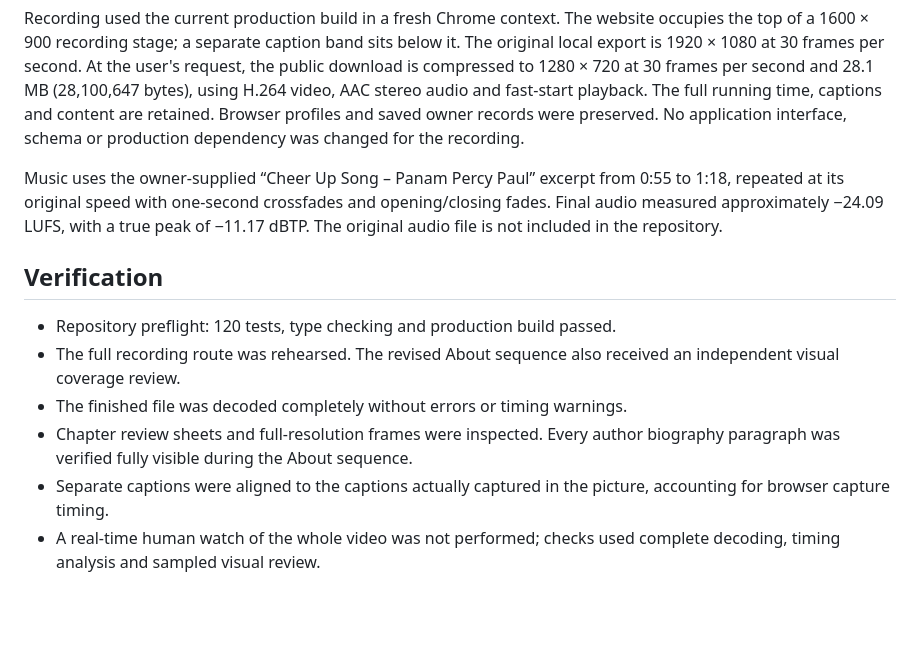
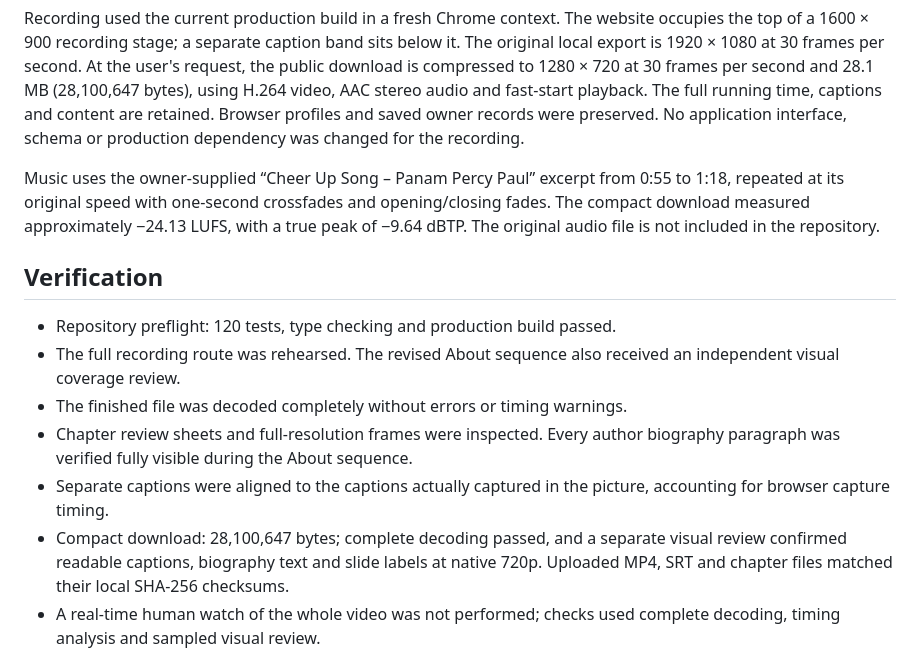
Before and after one commit to batestguy/AyubaDisabilityProg, a Markdown page: docs/LAPTOP-WALKTHROUGH.md, the part around the change. Drawn GitHub-style; blank space fills up the shorter version.

Commit message:
Record compact walkthrough verification

```diff
--- a/docs/LAPTOP-WALKTHROUGH.md
+++ b/docs/LAPTOP-WALKTHROUGH.md
@@ -6,7 +6,7 @@ The video lasts approximately 11 minutes 16 seconds. It shows Home, all eight re
 
 Recording used the current production build in a fresh Chrome context. The website occupies the top of a 1600 × 900 recording stage; a separate caption band sits below it. The original local export is 1920 × 1080 at 30 frames per second. At the user's request, the public download is compressed to 1280 × 720 at 30 frames per second and 28.1 MB (28,100,647 bytes), using H.264 video, AAC stereo audio and fast-start playback. The full running time, captions and content are retained. Browser profiles and saved owner records were preserved. No application interface, schema or production dependency was changed for the recording.
 
-Music uses the owner-supplied “Cheer Up Song – Panam Percy Paul” excerpt from 0:55 to 1:18, repeated at its original speed with one-second crossfades and opening/closing fades. Final audio measured approximately −24.09 LUFS, with a true peak of −11.17 dBTP. The original audio file is not included in the repository.
+Music uses the owner-supplied “Cheer Up Song – Panam Percy Paul” excerpt from 0:55 to 1:18, repeated at its original speed with one-second crossfades and opening/closing fades. The compact download measured approximately −24.13 LUFS, with a true peak of −9.64 dBTP. The original audio file is not included in the repository.
 
 ## Verification
 
@@ -15,6 +15,7 @@ Music uses the owner-supplied “Cheer Up Song – Panam Percy Paul” excerpt f
 - The finished file was decoded completely without errors or timing warnings.
 - Chapter review sheets and full-resolution frames were inspected. Every author biography paragraph was verified fully visible during the About sequence.
 - Separate captions were aligned to the captions actually captured in the picture, accounting for browser capture timing.
+- Compact download: 28,100,647 bytes; complete decoding passed, and a separate visual review confirmed readable captions, biography text and slide labels at native 720p. Uploaded MP4, SRT and chapter files matched their local SHA-256 checksums.
 - A real-time human watch of the whole video was not performed; checks used complete decoding, timing analysis and sampled visual review.
 
 The release contains the final three deliverables. Raw recordings, intermediate encodes, screenshots, sample browser state and verification receipts remain under the ignored `output/` directory.
```
